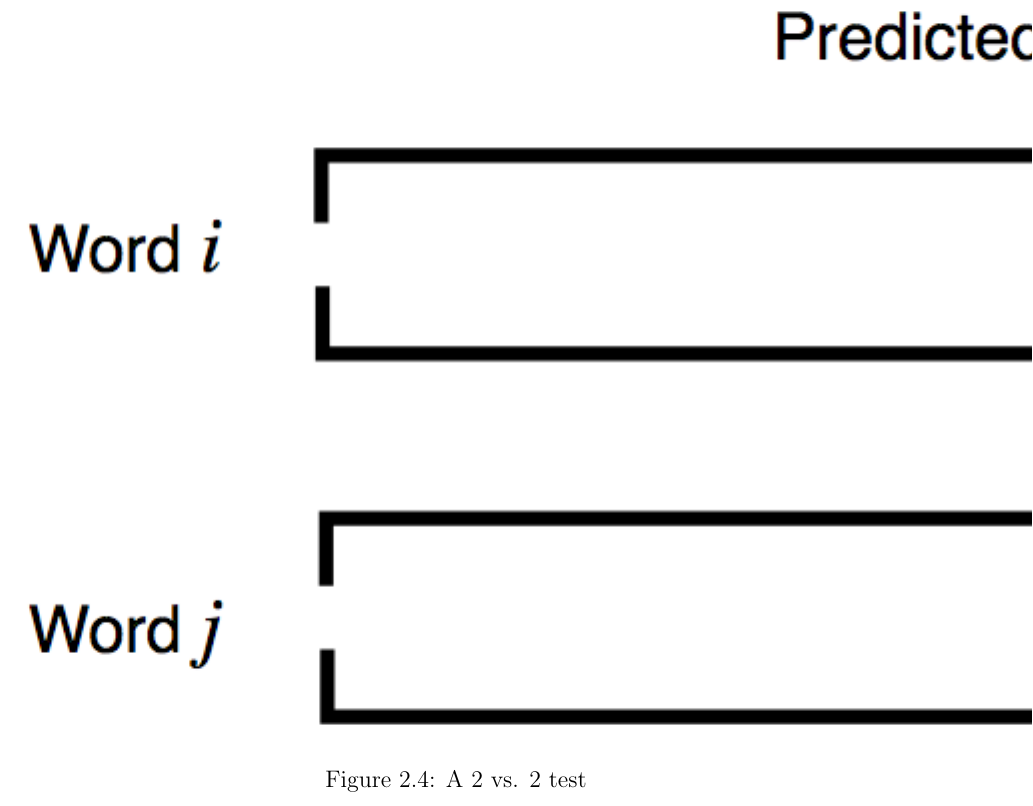
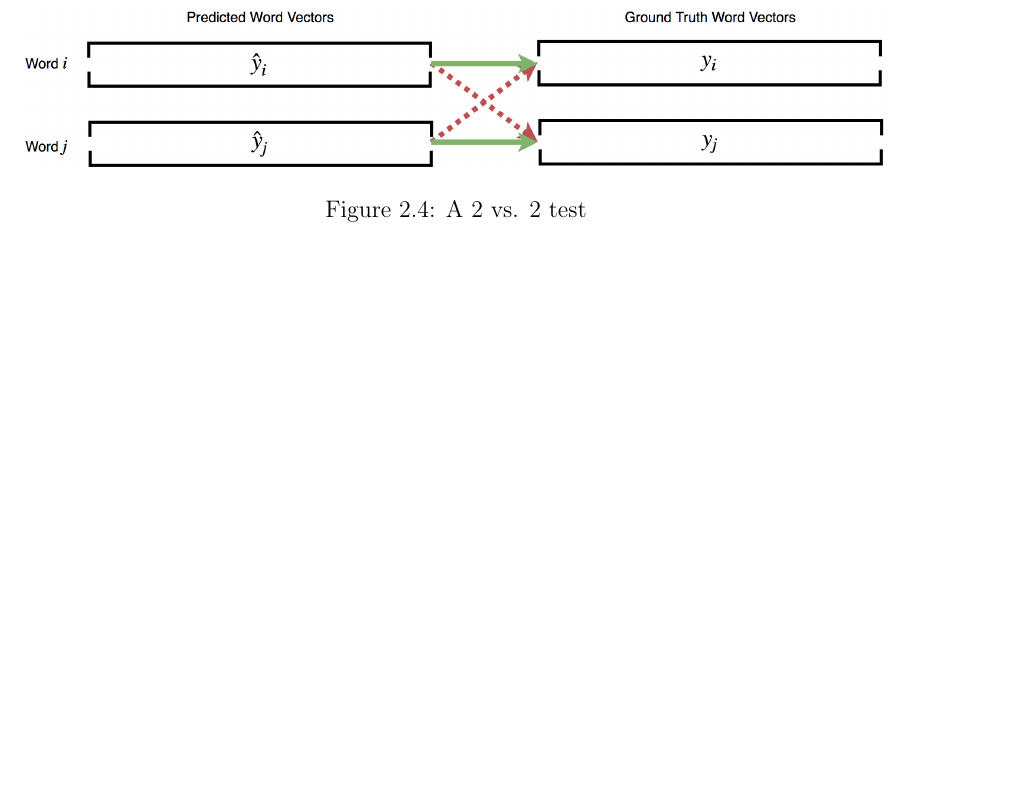
Before and after one commit to chrisfosterelli/thesis, a LaTeX thesis (thesis.tex, which reads chapters/3/sec_experimentmethodology.tex): part of page 24 of 32 before the commit and part of page 23 of 32 after it, cut so that both start at the same text, the shorter picture padded with empty space. Compiled offline with pdfLaTeX.

Commit message:
Fix width

```diff
--- a/chapters/3/sec_experimentmethodology.tex
+++ b/chapters/3/sec_experimentmethodology.tex
@@ -54,7 +54,7 @@ The set of ridge regression models are then evaluated in a ``leave two out'' fas
 
 \begin{figure}[t]
   \centering
-  \includegraphics{figures/2vs2}
+  \includegraphics[width=\textwidth]{figures/2vs2}
   \caption{A 2 vs. 2 test}
   \label{fig:2vs2}
 \end{figure}
```
